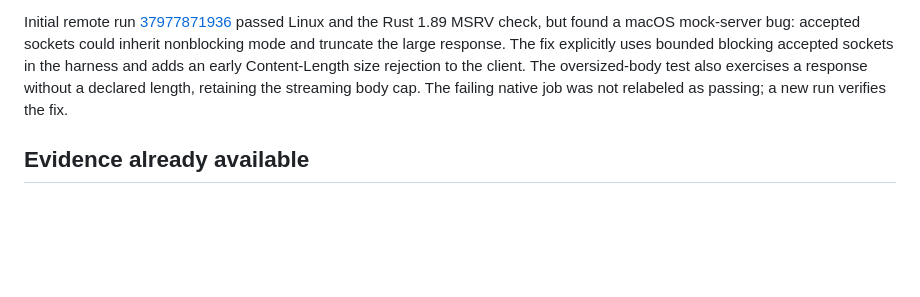
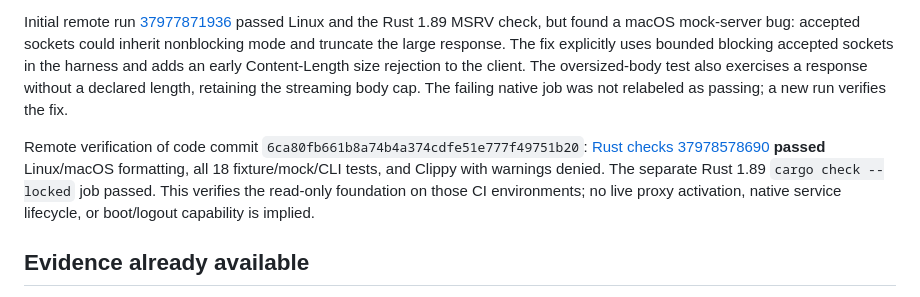
Before and after one commit to samishal1998/steward, a Markdown page: docs/PROGRESS.md, the part around the change. Rendered like a GitHub page; blank space fills up the shorter version.

Commit message:
Record read-only Rust CI and minimum-version verification

```diff
--- a/docs/PROGRESS.md
+++ b/docs/PROGRESS.md
@@ -64,6 +64,13 @@ an early Content-Length size rejection to the client. The oversized-body test al
 exercises a response without a declared length, retaining the streaming body cap.
 The failing native job was not relabeled as passing; a new run verifies the fix.
 
+Remote verification of code commit `6ca80fb661b8a74b4a374cdfe51e777f49751b20`:
+[Rust checks 37978578690](https://github.com/samishal1998/steward/actions/runs/37978578690)
+**passed** Linux/macOS formatting, all 18 fixture/mock/CLI tests, and Clippy with
+warnings denied. The separate Rust 1.89 `cargo check --locked` job passed.
+This verifies the read-only foundation on those CI environments; no live proxy
+activation, native service lifecycle, or boot/logout capability is implied.
+
 ## Evidence already available
 
 * **Verified from code:** AppTrail Go/package-main/SQLite/web architecture;
```
Also changed, not shown: docs/CAPABILITIES.md (+2 -1 lines).
